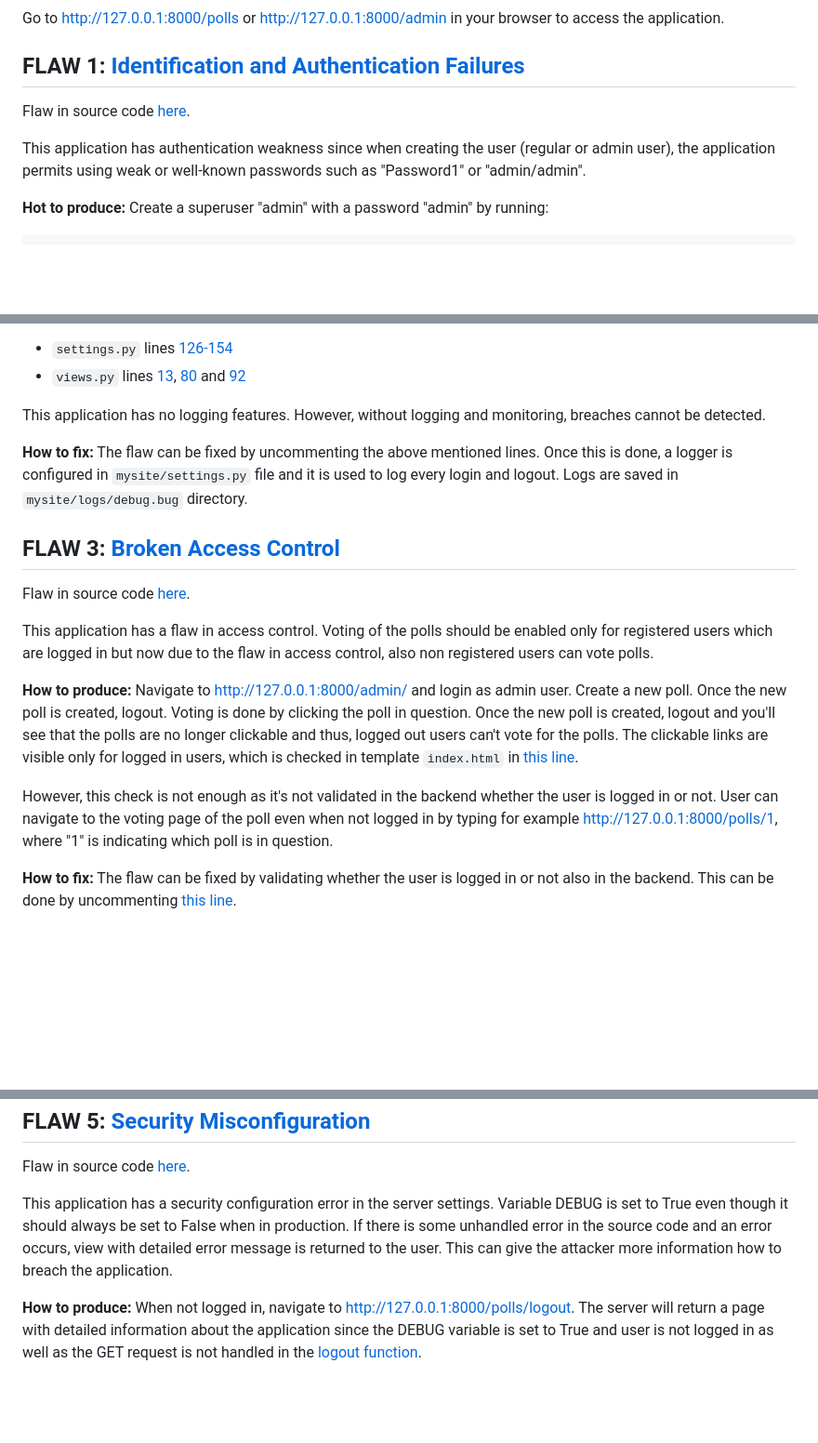
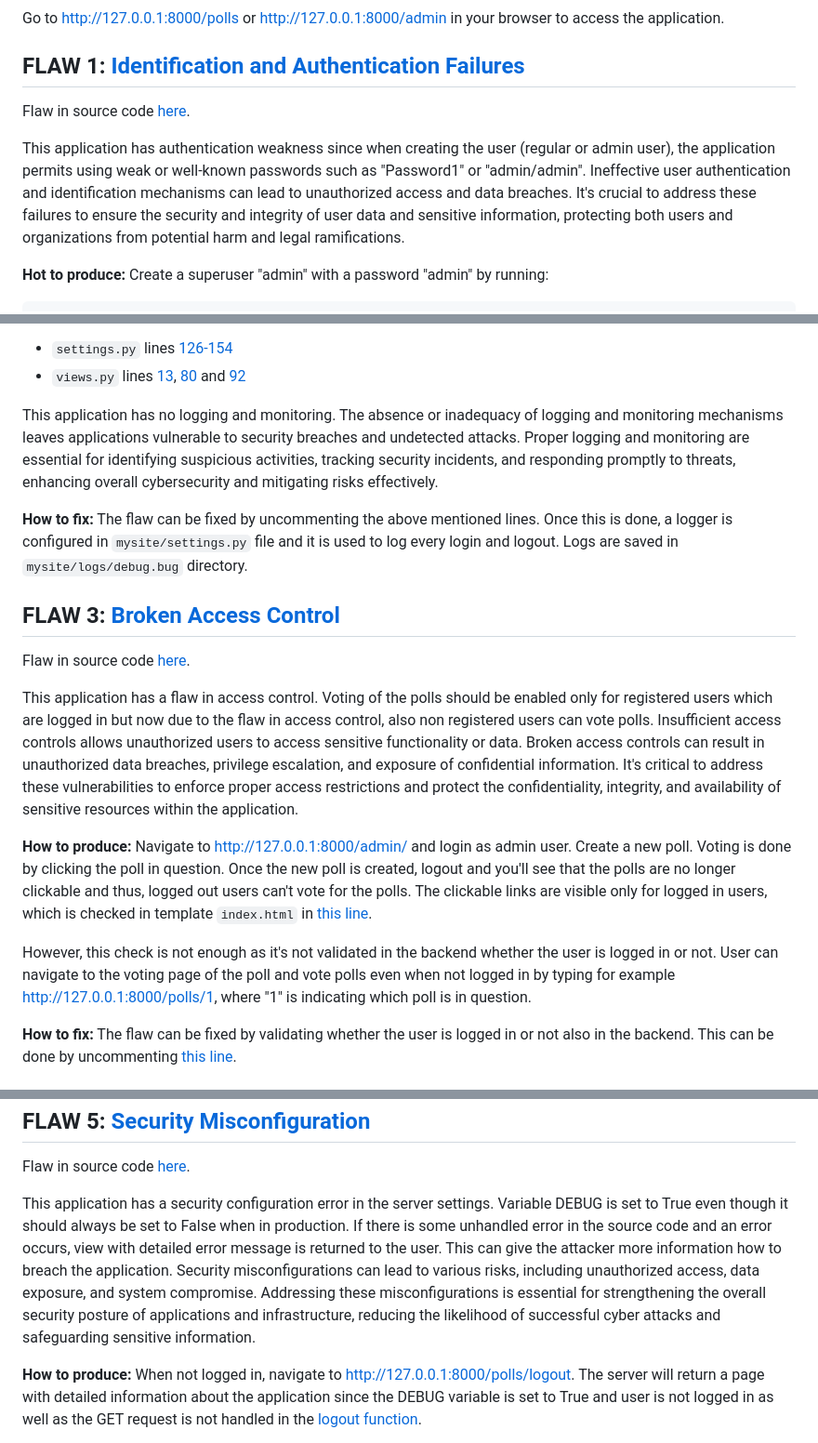
Before and after one commit to sonjaolkkonen/cyber-security-base, a Markdown page: README.md, 3 parts joined by grey strips. Shown at 93% size. GitHub-like rendering; blank space fills up the shorter version.

````diff
--- a/README.md
+++ b/README.md
@@ -18,7 +18,7 @@ Go to http://127.0.0.1:8000/polls or http://127.0.0.1:8000/admin in your browser
 ## FLAW 1: [Identification and Authentication Failures](https://owasp.org/Top10/A07_2021-Identification_and_Authentication_Failures/)
 Flaw in source code [here](https://github.com/sonjaolkkonen/cyber-security-base/blob/141041ed67fce1d228f8e08e0fe2ed44dc53c264/mysite/mysite/settings.py#L88).
 
-This application has authentication weakness since when creating the user (regular or admin user), the application permits using weak or well-known passwords such as "Password1" or "admin/admin".
+This application has authentication weakness since when creating the user (regular or admin user), the application permits using weak or well-known passwords such as "Password1" or "admin/admin". Ineffective user authentication and identification mechanisms can lead to unauthorized access and data breaches. It's crucial to address these failures to ensure the security and integrity of user data and sensitive information, protecting both users and organizations from potential harm and legal ramifications.
 
 **Hot to produce:** Create a superuser "admin" with a password "admin" by running:
 
@@ -39,7 +39,7 @@ Flaw in source code:
 - ```settings.py``` lines [126-154](https://github.com/sonjaolkkonen/cyber-security-base/blob/e1b3bb3dd5b6b14a4f02544e6957d037c7b3f713/mysite/mysite/settings.py#L126)
 - ```views.py``` lines [13](https://github.com/sonjaolkkonen/cyber-security-base/blob/e1b3bb3dd5b6b14a4f02544e6957d037c7b3f713/mysite/polls/views.py#L13), [80](https://github.com/sonjaolkkonen/cyber-security-base/blob/e1b3bb3dd5b6b14a4f02544e6957d037c7b3f713/mysite/polls/views.py#L80) and [92](https://github.com/sonjaolkkonen/cyber-security-base/blob/e1b3bb3dd5b6b14a4f02544e6957d037c7b3f713/mysite/polls/views.py#L92)
 
-This application has no logging features. However, without logging and monitoring, breaches cannot be detected.
+This application has no logging and monitoring. The absence or inadequacy of logging and monitoring mechanisms leaves applications vulnerable to security breaches and undetected attacks. Proper logging and monitoring are essential for identifying suspicious activities, tracking security incidents, and responding promptly to threats, enhancing overall cybersecurity and mitigating risks effectively.
 
 **How to fix:**
 The flaw can be fixed by uncommenting the above mentioned lines. Once this is done, a logger is configured in ```mysite/settings.py``` file and it is used to log every login and logout. Logs are saved in ```mysite/logs/debug.bug``` directory.
@@ -47,11 +47,11 @@ The flaw can be fixed by uncommenting the above mentioned lines. Once this is do
 ## FLAW 3: [Broken Access Control](https://owasp.org/Top10/A01_2021-Broken_Access_Control/)
 Flaw in source code [here](https://github.com/sonjaolkkonen/cyber-security-base/blob/cd6cdb1b7aa6dca76744ab189531c93f92b9977e/mysite/polls/views.py#L44).
 
-This application has a flaw in access control. Voting of the polls should be enabled only for registered users which are logged in but now due to the flaw in access control, also non registered users can vote polls.
+This application has a flaw in access control. Voting of the polls should be enabled only for registered users which are logged in but now due to the flaw in access control, also non registered users can vote polls. Insufficient access controls allows unauthorized users to access sensitive functionality or data. Broken access controls can result in unauthorized data breaches, privilege escalation, and exposure of confidential information. It's critical to address these vulnerabilities to enforce proper access restrictions and protect the confidentiality, integrity, and availability of sensitive resources within the application.
 
-**How to produce:** Navigate to http://127.0.0.1:8000/admin/ and login as admin user. Create a new poll. Once the new poll is created, logout. Voting is done by clicking the poll in question. Once the new poll is created, logout and you'll see that the polls are no longer clickable and thus, logged out users can't vote for the polls. The clickable links are visible only for logged in users, which is checked in template ```index.html``` in [this line](https://github.com/sonjaolkkonen/cyber-security-base/blob/cd6cdb1b7aa6dca76744ab189531c93f92b9977e/mysite/polls/templates/polls/index.html#L10).
+**How to produce:** Navigate to http://127.0.0.1:8000/admin/ and login as admin user. Create a new poll. Voting is done by clicking the poll in question. Once the new poll is created, logout and you'll see that the polls are no longer clickable and thus, logged out users can't vote for the polls. The clickable links are visible only for logged in users, which is checked in template ```index.html``` in [this line](https://github.com/sonjaolkkonen/cyber-security-base/blob/cd6cdb1b7aa6dca76744ab189531c93f92b9977e/mysite/polls/templates/polls/index.html#L10).
 
-However, this check is not enough as it's not validated in the backend whether the user is logged in or not. User can navigate to the voting page of the poll even when not logged in by typing for example http://127.0.0.1:8000/polls/1, where "1" is indicating which poll is in question.
+However, this check is not enough as it's not validated in the backend whether the user is logged in or not. User can navigate to the voting page of the poll and vote polls even when not logged in by typing for example http://127.0.0.1:8000/polls/1, where "1" is indicating which poll is in question.
 
 **How to fix:** The flaw can be fixed by validating whether the user is logged in or not also in the backend. This can be done by uncommenting [this line](https://github.com/sonjaolkkonen/cyber-security-base/blob/cd6cdb1b7aa6dca76744ab189531c93f92b9977e/mysite/polls/views.py#L44).
 
@@ -71,7 +71,7 @@ This application doesn't have any CSRF protection. Cross-site request forgery (C
 ## FLAW 5: [Security Misconfiguration](https://owasp.org/Top10/A05_2021-Security_Misconfiguration/)
 Flaw in source code [here](https://github.com/sonjaolkkonen/cyber-security-base/blob/7e1f57c342b8ce780c172923e2916ad6c1683696/mysite/mysite/settings.py#L26).
 
-This application has a security configuration error in the server settings. Variable DEBUG is set to True even though it should always be set to False when in production. If there is some unhandled error in the source code and an error occurs, view with detailed error message is returned to the user. This can give the attacker more information how to breach the application.
+This application has a security configuration error in the server settings. Variable DEBUG is set to True even though it should always be set to False when in production. If there is some unhandled error in the source code and an error occurs, view with detailed error message is returned to the user. This can give the attacker more information how to breach the application. Security misconfigurations can lead to various risks, including unauthorized access, data exposure, and system compromise. Addressing these misconfigurations is essential for strengthening the overall security posture of applications and infrastructure, reducing the likelihood of successful cyber attacks and safeguarding sensitive information.
 
 **How to produce:** When not logged in, navigate to http://127.0.0.1:8000/polls/logout. The server will return a page with detailed information about the application since the DEBUG variable is set to True and user is not logged in as well as the GET request is not handled in the [logout function](https://github.com/sonjaolkkonen/cyber-security-base/blob/1c883c27c32f732239f27dffcb8a439f9a1a2163/mysite/polls/views.py#L95).
 
````
